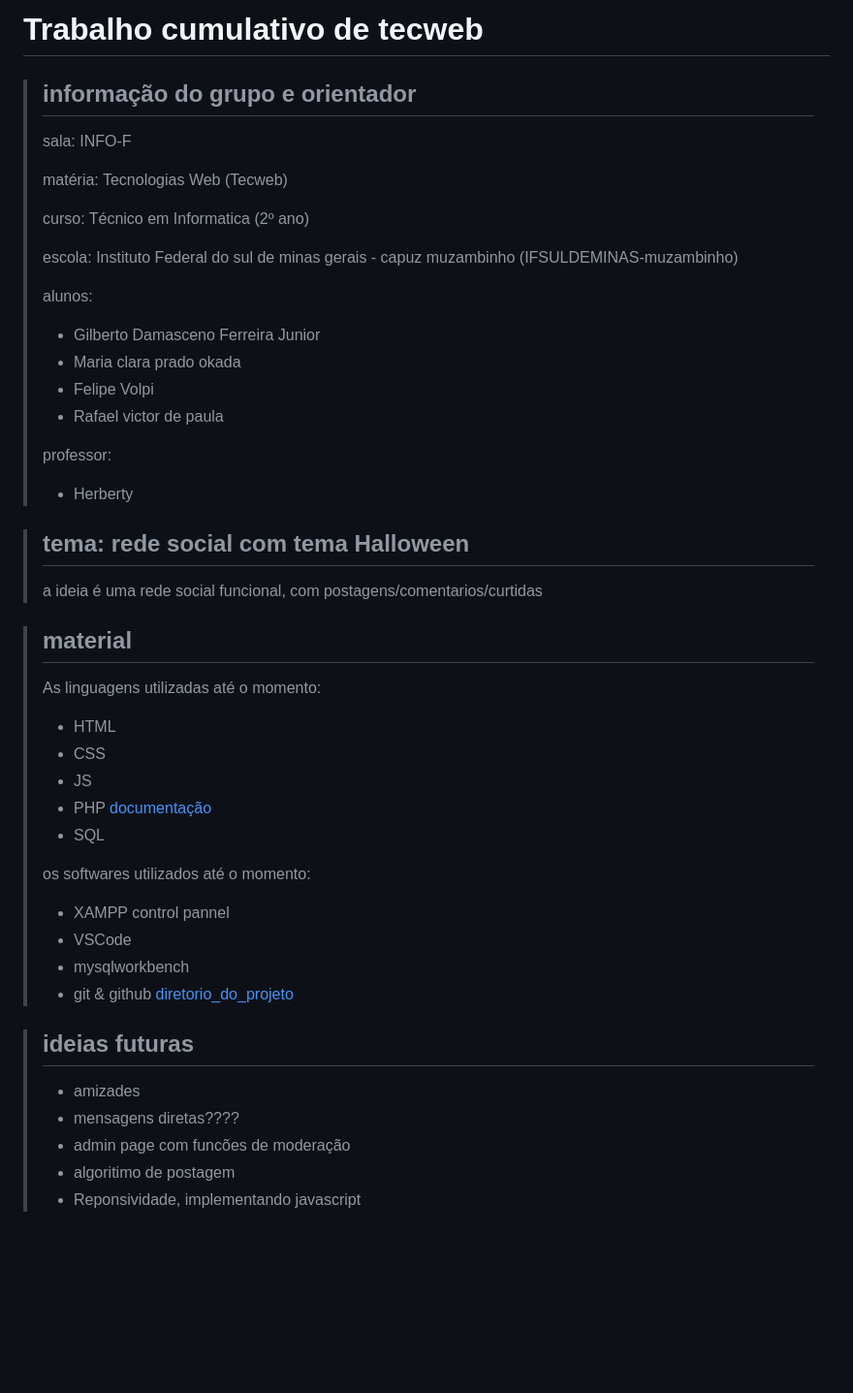
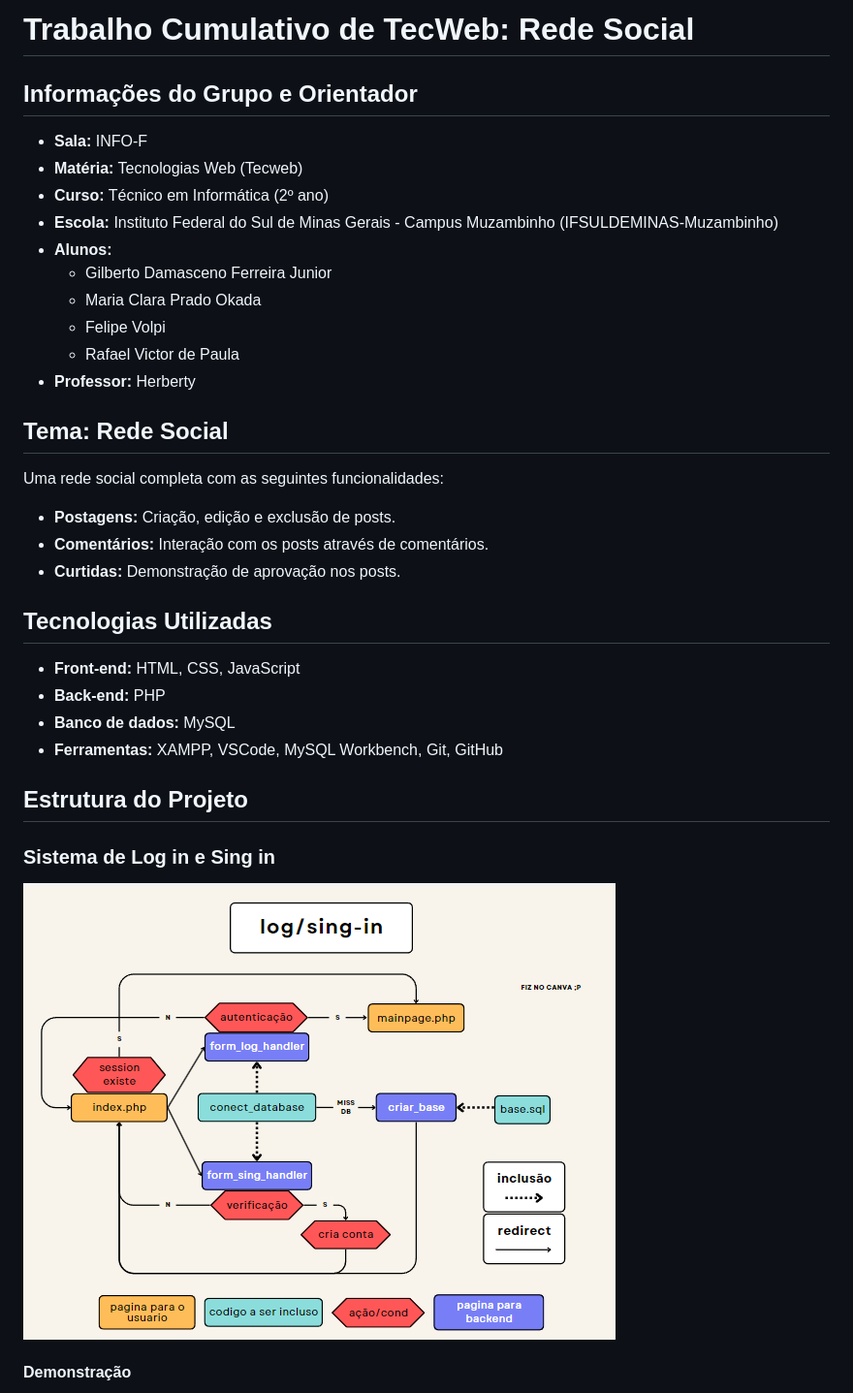
Before and after one commit to DamascoFerraz/TrabalhoCumulativoTW, a Markdown page: README.md, the part around the change printed below. Shown: that part at 97% size. Rendered like a GitHub page; pictures changed too: apresentacaoassets/log_sing_flux.png (added); blank space fills up the shorter version.

Commit message:
apresentacao

```diff
--- a/README.md
+++ b/README.md
@@ -1,53 +1,37 @@
-# Trabalho cumulativo de tecweb
+# Trabalho Cumulativo de TecWeb: Rede Social
 
->## informação do grupo e orientador
->
->sala: INFO-F
->
->matéria: Tecnologias Web (Tecweb)
->
->curso: Técnico em Informatica (2º ano)
->
->escola: Instituto Federal do sul de minas gerais - capuz muzambinho (IFSULDEMINAS-muzambinho)
->
->alunos:
->- Gilberto Damasceno Ferreira Junior
->- Maria clara prado okada
->- Felipe Volpi
->- Rafael victor de paula
->
->professor:
->- Herberty
+## Informações do Grupo e Orientador
 
->
->## tema: rede social com tema Halloween
->
->a ideia é uma rede social funcional, com postagens/comentarios/curtidas
->
+* **Sala:** INFO-F
+* **Matéria:** Tecnologias Web (Tecweb)
+* **Curso:** Técnico em Informática (2º ano)
+* **Escola:** Instituto Federal do Sul de Minas Gerais - Campus Muzambinho (IFSULDEMINAS-Muzambinho)
+* **Alunos:**
+  * Gilberto Damasceno Ferreira Junior
+  * Maria Clara Prado Okada
+  * Felipe Volpi
+  * Rafael Victor de Paula
+* **Professor:** Herberty
 
->
->## material
->
->As linguagens utilizadas até o momento:
->- HTML
->- CSS
->- JS
->- PHP [documentação](https://www.php.net/docs.php)
->- SQL
->
->os softwares utilizados até o momento:
->- XAMPP control pannel
->- VSCode
->- mysqlworkbench
->- git & github [diretorio_do_projeto](https://github.com/DamascoFerraz/TrabalhoCumulativoTW)
->
+## Tema: Rede Social
 
+Uma rede social completa com as seguintes funcionalidades:
+* **Postagens:** Criação, edição e exclusão de posts.
+* **Comentários:** Interação com os posts através de comentários.
+* **Curtidas:** Demonstração de aprovação nos posts.
 
->
->## ideias futuras
->- amizades
->- mensagens diretas????
->- admin page com funcões de moderação
->- algoritimo de postagem
->- Reponsividade, implementando javascript
->
+## Tecnologias Utilizadas
+
+* **Front-end:** HTML, CSS, JavaScript
+* **Back-end:** PHP
+* **Banco de dados:** MySQL
+* **Ferramentas:** XAMPP, VSCode, MySQL Workbench, Git, GitHub
+
+## Estrutura do Projeto
+
+### Sistema de Log in e Sing in
+
+![fluxograma de log sing in](apresentacaoassets/log_sing_flux.png)
+
+#### Demonstração
+
```
Also changed, not shown: other parts of README.md (+33 -0 lines), apresentacaoassets/contr.png (added), apresentacaoassets/mostrar.png (added), apresentacaoassets/postar_comentar.png (added), 2 other files.
